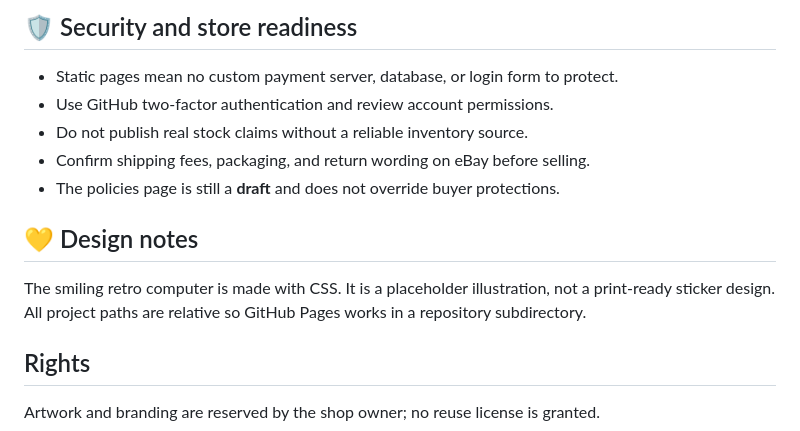
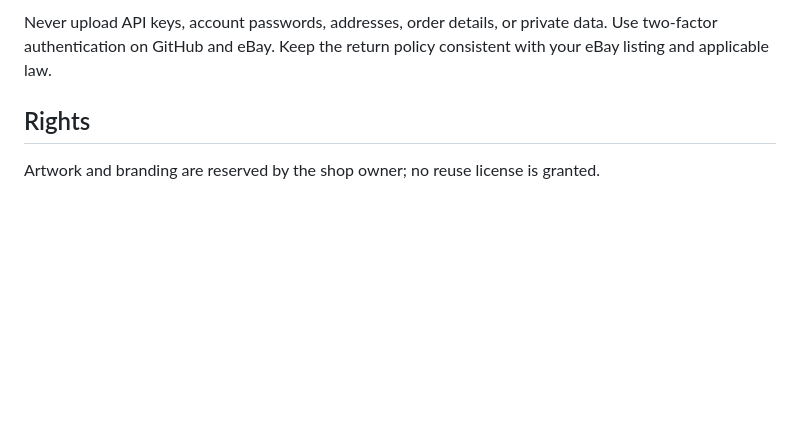
Before and after one commit to Wonka15/Little-Sticker-Shop, a Markdown page: README.md, the part around one of its changes. GitHub-like rendering; blank space fills up the shorter version.

```diff
--- a/README.md
+++ b/README.md
@@ -52,15 +63,5 @@ Then check **Actions** for a successful Pages deployment.
 
-## 🛡️ Security and store readiness
-
-- Static pages mean no custom payment server, database, or login form to protect.
-- Use GitHub two-factor authentication and review account permissions.
-- Do not publish real stock claims without a reliable inventory source.
-- Confirm shipping fees, packaging, and return wording on eBay before selling.
-- The policies page is still a **draft** and does not override buyer protections.
-
-## 💛 Design notes
-
-The smiling retro computer is made with CSS. It is a placeholder illustration, not a print-ready sticker design. All project paths are relative so GitHub Pages works in a repository subdirectory.
+Never upload API keys, account passwords, addresses, order details, or private data. Use two-factor authentication on GitHub and eBay. Keep the return policy consistent with your eBay listing and applicable law.
 
 ## Rights
 
```
Also changed, not shown: other parts of README.md (+46 -35 lines).
